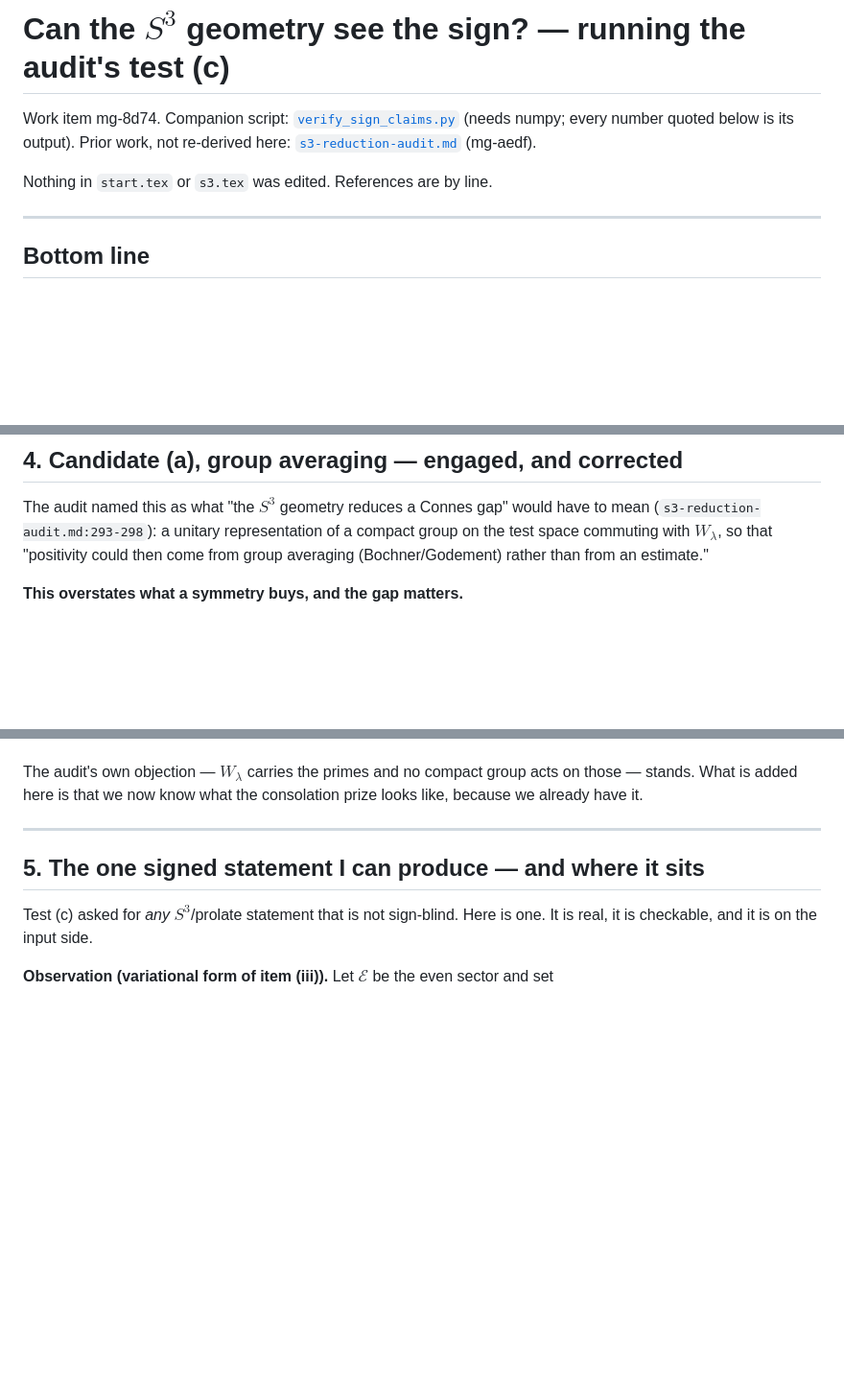
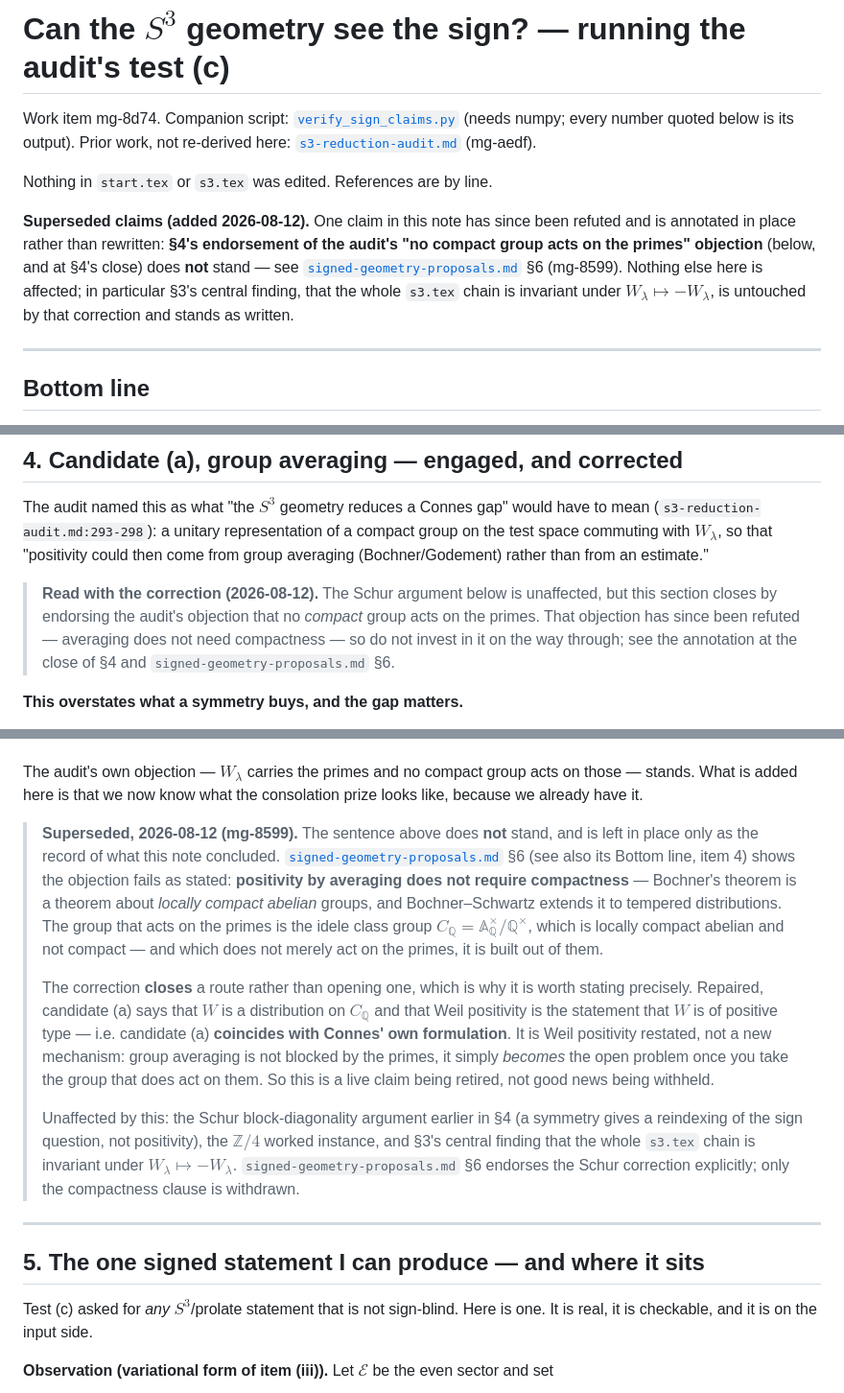
Before and after one commit to drellem2/riemann, a Markdown page: notes/s3-sign-blindness.md, 3 parts joined by grey strips. Shown at 96% size. GitHub-like rendering; blank space fills up the shorter version.

```diff
--- a/notes/s3-sign-blindness.md
+++ b/notes/s3-sign-blindness.md
@@ -5,6 +5,14 @@ Work item mg-8d74. Companion script: [`verify_sign_claims.py`](verify_sign_claim
 here: [`s3-reduction-audit.md`](s3-reduction-audit.md) (mg-aedf).
 
 Nothing in `start.tex` or `s3.tex` was edited. References are by line.
+
+**Superseded claims (added 2026-08-12).** One claim in this note has since been
+refuted and is annotated in place rather than rewritten: **§4's endorsement of the
+audit's "no compact group acts on the primes" objection** (below, and at §4's close)
+does **not** stand — see [`signed-geometry-proposals.md`](signed-geometry-proposals.md)
+§6 (mg-8599). Nothing else here is affected; in particular §3's central finding, that
+the whole `s3.tex` chain is invariant under $W_\lambda\mapsto-W_\lambda$, is untouched
+by that correction and stands as written.
 
 ---
 
@@ -200,6 +211,12 @@ mean (`s3-reduction-audit.md:293-298`): a unitary representation of a compact gr
 on the test space commuting with $W_\lambda$, so that "positivity could then come
 from group averaging (Bochner/Godement) rather than from an estimate."
 
+> **Read with the correction (2026-08-12).** The Schur argument below is unaffected,
+> but this section closes by endorsing the audit's objection that no *compact* group
+> acts on the primes. That objection has since been refuted — averaging does not need
+> compactness — so do not invest in it on the way through; see the annotation at the
+> close of §4 and `signed-geometry-proposals.md` §6.
+
 **This overstates what a symmetry buys, and the gap matters.**
 
 If $\pi$ is a unitary representation of a compact $G$ and $[W_\lambda,\pi(g)]=0$,
@@ -238,6 +255,31 @@ entire gap**, and it is the same input-side/operator-side split as §3.
 The audit's own objection — $W_\lambda$ carries the primes and no compact group acts
 on those — stands. What is added here is that we now know what the consolation prize
 looks like, because we already have it.
+
+> **Superseded, 2026-08-12 (mg-8599).** The sentence above does **not** stand, and is
+> left in place only as the record of what this note concluded.
+> [`signed-geometry-proposals.md`](signed-geometry-proposals.md) §6 (see also its
+> Bottom line, item 4) shows the objection fails as stated: **positivity by averaging
+> does not require compactness** — Bochner's theorem is a theorem about *locally
+> compact abelian* groups, and Bochner–Schwartz extends it to tempered distributions.
+> The group that acts on the primes is the idele class group
+> $C_{\mathbb Q}=\mathbb A^\times_{\mathbb Q}/\mathbb Q^\times$, which is locally
+> compact abelian and not compact — and which does not merely act on the primes, it is
+> built out of them.
+>
+> The correction **closes** a route rather than opening one, which is why it is worth
+> stating precisely. Repaired, candidate (a) says that $W$ is a distribution on
+> $C_{\mathbb Q}$ and that Weil positivity is the statement that $W$ is of positive
+> type — i.e. candidate (a) **coincides with Connes' own formulation**. It is Weil
+> positivity restated, not a new mechanism: group averaging is not blocked by the
+> primes, it simply *becomes* the open problem once you take the group that does act
+> on them. So this is a live claim being retired, not good news being withheld.
+>
+> Unaffected by this: the Schur block-diagonality argument earlier in §4 (a symmetry
+> gives a reindexing of the sign question, not positivity), the $\mathbb{Z}/4$ worked
+> instance, and §3's central finding that the whole `s3.tex` chain is invariant under
+> $W_\lambda\mapsto-W_\lambda$. `signed-geometry-proposals.md` §6 endorses the Schur
+> correction explicitly; only the compactness clause is withdrawn.
 
 ---
 
```
Also changed, not shown: other parts of notes/s3-sign-blindness.md (+3 -0 lines), notes/citation-audit.md (+11 -11 lines), notes/signed-geometry-proposals.md (+4 -4 lines).
